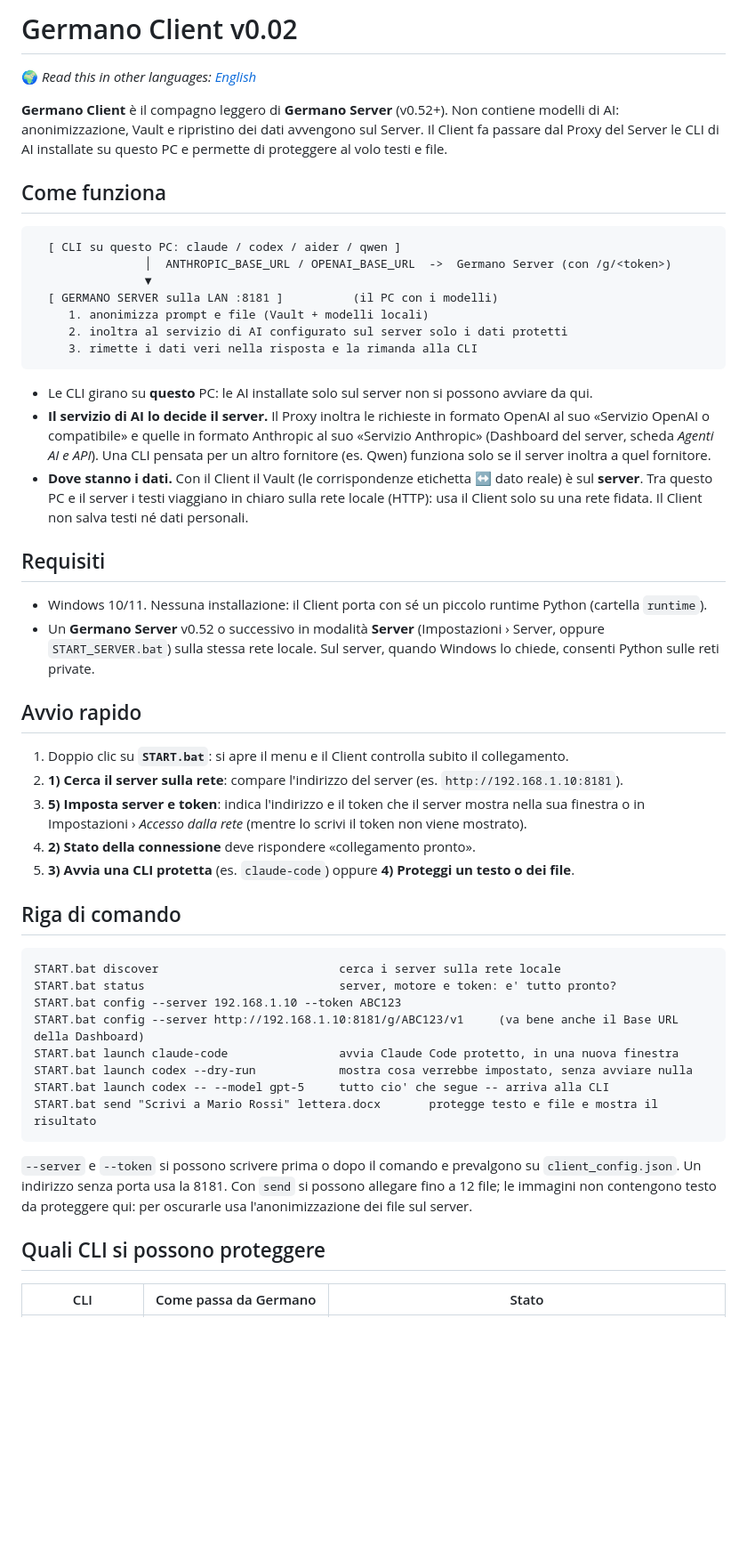
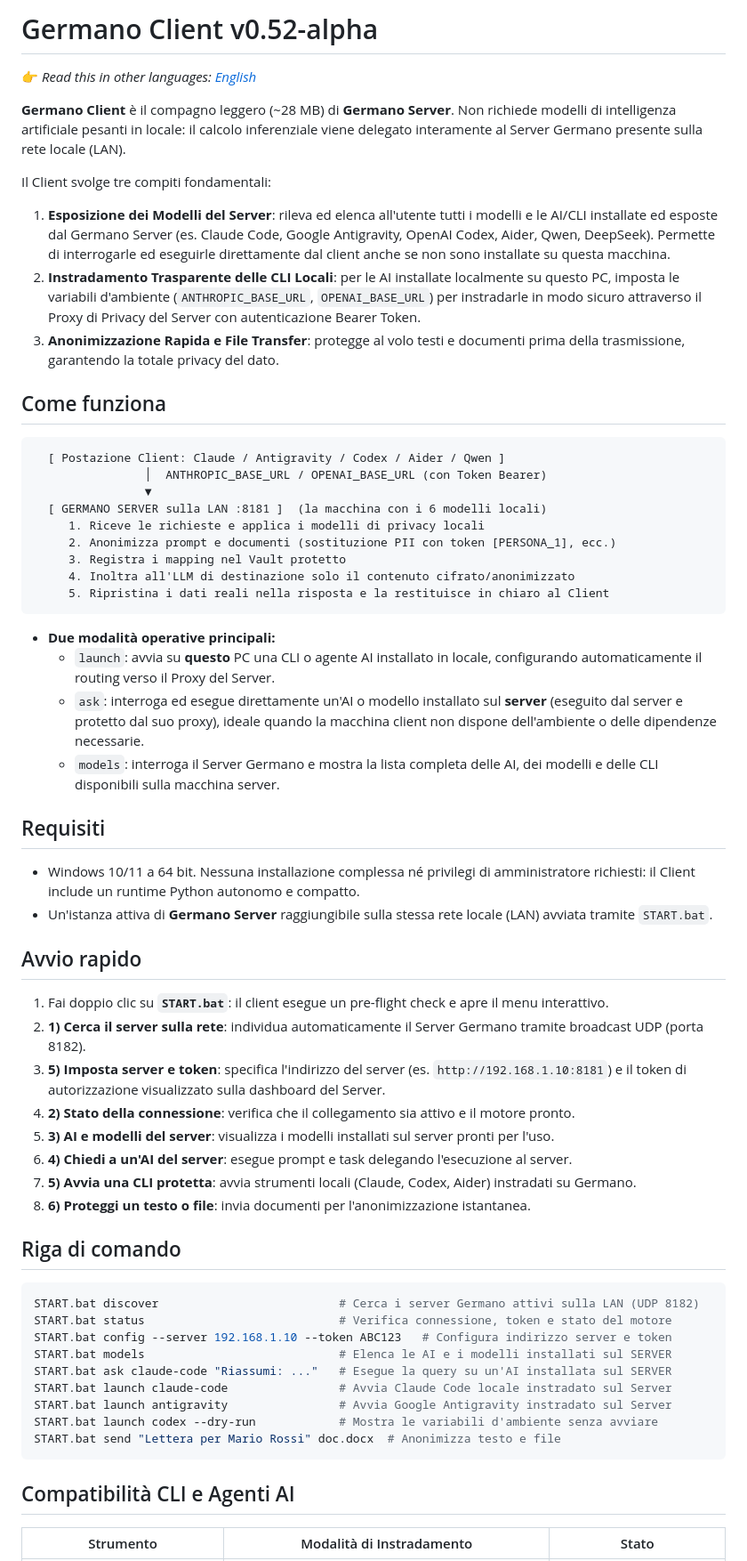
Before and after one commit to germano-ai/germano-ai-standalone, a Markdown page: GermanoAI_Client_v0.52-alpha/README.md, the part around one of its changes. Shown at 89% size. GitHub-like rendering; blank space fills up the shorter version.

Commit message:
docs: update client README with server model exposure and v0.52 specifications

````diff
--- a/GermanoAI_Client_v0.52-alpha/README.md
+++ b/GermanoAI_Client_v0.52-alpha/README.md
@@ -1,60 +1,61 @@
-# Germano Client v0.02
+# Germano Client v0.52-alpha
 
-🌍 *Read this in other languages: [English](README.en.md)*
+👉 *Read this in other languages: [English](README.en.md)*
 
-**Germano Client** è il compagno leggero di **Germano Server** (v0.52+). Non contiene modelli di AI: anonimizzazione,
-Vault e ripristino dei dati avvengono sul Server. Il Client fa passare dal Proxy del Server le CLI di AI installate su
-questo PC e permette di proteggere al volo testi e file.
+**Germano Client** è il compagno leggero (~28 MB) di **Germano Server**. Non richiede modelli di intelligenza artificiale pesanti in locale: il calcolo inferenziale viene delegato interamente al Server Germano presente sulla rete locale (LAN).
+
+Il Client svolge tre compiti fondamentali:
+1. **Esposizione dei Modelli del Server**: rileva ed elenca all'utente tutti i modelli e le AI/CLI installate ed esposte dal Germano Server (es. Claude Code, Google Antigravity, OpenAI Codex, Aider, Qwen, DeepSeek). Permette di interrogarle ed eseguirle direttamente dal client anche se non sono installate su questa macchina.
+2. **Instradamento Trasparente delle CLI Locali**: per le AI installate localmente su questo PC, imposta le variabili d'ambiente (`ANTHROPIC_BASE_URL`, `OPENAI_BASE_URL`) per instradarle in modo sicuro attraverso il Proxy di Privacy del Server con autenticazione Bearer Token.
+3. **Anonimizzazione Rapida e File Transfer**: protegge al volo testi e documenti prima della trasmissione, garantendo la totale privacy del dato.
 
 ## Come funziona
 
 ```
-  [ CLI su questo PC: claude / codex / aider / qwen ]
-                │  ANTHROPIC_BASE_URL / OPENAI_BASE_URL  ->  Germano Server (con /g/<token>)
+  [ Postazione Client: Claude / Antigravity / Codex / Aider / Qwen ]
+                │  ANTHROPIC_BASE_URL / OPENAI_BASE_URL (con Token Bearer)
                 ▼
-  [ GERMANO SERVER sulla LAN :8181 ]          (il PC con i modelli)
-     1. anonimizza prompt e file (Vault + modelli locali)
-     2. inoltra al servizio di AI configurato sul server solo i dati protetti
-     3. rimette i dati veri nella risposta e la rimanda alla CLI
+  [ GERMANO SERVER sulla LAN :8181 ]  (la macchina con i 6 modelli locali)
+     1. Riceve le richieste e applica i modelli di privacy locali
+     2. Anonimizza prompt e documenti (sostituzione PII con token [PERSONA_1], ecc.)
+     3. Registra i mapping nel Vault protetto
+     4. Inoltra all'LLM di destinazione solo il contenuto cifrato/anonimizzato
+     5. Ripristina i dati reali nella risposta e la restituisce in chiaro al Client
 ```
 
-- Le CLI girano su **questo** PC: le AI installate solo sul server non si possono avviare da qui.
-- **Il servizio di AI lo decide il server.** Il Proxy inoltra le richieste in formato OpenAI al suo «Servizio OpenAI o
-  compatibile» e quelle in formato Anthropic al suo «Servizio Anthropic» (Dashboard del server, scheda *Agenti AI e
-  API*). Una CLI pensata per un altro fornitore (es. Qwen) funziona solo se il server inoltra a quel fornitore.
-- **Dove stanno i dati.** Con il Client il Vault (le corrispondenze etichetta ↔ dato reale) è sul **server**. Tra
-  questo PC e il server i testi viaggiano in chiaro sulla rete locale (HTTP): usa il Client solo su una rete fidata.
-  Il Client non salva testi né dati personali.
+- **Due modalità operative principali:**
+  - `launch`: avvia su **questo** PC una CLI o agente AI installato in locale, configurando automaticamente il routing verso il Proxy del Server.
+  - `ask`: interroga ed esegue direttamente un'AI o modello installato sul **server** (eseguito dal server e protetto dal suo proxy), ideale quando la macchina client non dispone dell'ambiente o delle dipendenze necessarie.
+  - `models`: interroga il Server Germano e mostra la lista completa delle AI, dei modelli e delle CLI disponibili sulla macchina server.
 
 ## Requisiti
-- Windows 10/11. Nessuna installazione: il Client porta con sé un piccolo runtime Python (cartella `runtime`).
-- Un **Germano Server** v0.52 o successivo in modalità **Server** (Impostazioni › Server, oppure `START_SERVER.bat`)
-  sulla stessa rete locale. Sul server, quando Windows lo chiede, consenti Python sulle reti private.
+- Windows 10/11 a 64 bit. Nessuna installazione complessa né privilegi di amministratore richiesti: il Client include un runtime Python autonomo e compatto.
+- Un'istanza attiva di **Germano Server** raggiungibile sulla stessa rete locale (LAN) avviata tramite `START.bat`.
 
 ## Avvio rapido
-1. Doppio clic su **`START.bat`**: si apre il menu e il Client controlla subito il collegamento.
-2. **1) Cerca il server sulla rete**: compare l'indirizzo del server (es. `http://192.168.1.10:8181`).
-3. **5) Imposta server e token**: indica l'indirizzo e il token che il server mostra nella sua finestra o in
-   Impostazioni › *Accesso dalla rete* (mentre lo scrivi il token non viene mostrato).
-4. **2) Stato della connessione** deve rispondere «collegamento pronto».
-5. **3) Avvia una CLI protetta** (es. `claude-code`) oppure **4) Proteggi un testo o dei file**.
+1. Fai doppio clic su **`START.bat`**: il client esegue un pre-flight check e apre il menu interattivo.
+2. **1) Cerca il server sulla rete**: individua automaticamente il Server Germano tramite broadcast UDP (porta 8182).
+3. **5) Imposta server e token**: specifica l'indirizzo del server (es. `http://192.168.1.10:8181`) e il token di autorizzazione visualizzato sulla dashboard del Server.
+4. **2) Stato della connessione**: verifica che il collegamento sia attivo e il motore pronto.
+5. **3) AI e modelli del server**: visualizza i modelli installati sul server pronti per l'uso.
+6. **4) Chiedi a un'AI del server**: esegue prompt e task delegando l'esecuzione al server.
+7. **5) Avvia una CLI protetta**: avvia strumenti locali (Claude, Codex, Aider) instradati su Germano.
+8. **6) Proteggi un testo o file**: invia documenti per l'anonimizzazione istantanea.
 
 ## Riga di comando
+```bash
+START.bat discover                          # Cerca i server Germano attivi sulla LAN (UDP 8182)
+START.bat status                            # Verifica connessione, token e stato del motore
+START.bat config --server 192.168.1.10 --token ABC123   # Configura indirizzo server e token
+START.bat models                            # Elenca le AI e i modelli installati sul SERVER
+START.bat ask claude-code "Riassumi: ..."   # Esegue la query su un'AI installata sul SERVER
+START.bat launch claude-code                # Avvia Claude Code locale instradato sul Server
+START.bat launch antigravity                # Avvia Google Antigravity instradato sul Server
+START.bat launch codex --dry-run            # Mostra le variabili d'ambiente senza avviare
+START.bat send "Lettera per Mario Rossi" doc.docx  # Anonimizza testo e file
 ```
-START.bat discover                          cerca i server sulla rete locale
-START.bat status                            server, motore e token: e' tutto pronto?
-START.bat config --server 192.168.1.10 --token ABC123
-START.bat config --server http://192.168.1.10:8181/g/ABC123/v1     (va bene anche il Base URL della Dashboard)
-START.bat launch claude-code                avvia Claude Code protetto, in una nuova finestra
-START.bat launch codex --dry-run            mostra cosa verrebbe impostato, senza avviare nulla
-START.bat launch codex -- --model gpt-5     tutto cio' che segue -- arriva alla CLI
-START.bat send "Scrivi a Mario Rossi" lettera.docx       protegge testo e file e mostra il risultato
-```
-`--server` e `--token` si possono scrivere prima o dopo il comando e prevalgono su `client_config.json`. Un indirizzo
-senza porta usa la 8181. Con `send` si possono allegare fino a 12 file; le immagini non contengono testo da proteggere
-qui: per oscurarle usa l'anonimizzazione dei file sul server.
 
-## Quali CLI si possono proteggere
+## Compatibilità CLI e Agenti AI
 
-| CLI | Come passa da Germano | Stato |
+| Strumento | Modalità di Instradamento | Stato |
 |---|---|---|
````
Also changed, not shown: other parts of GermanoAI_Client_v0.52-alpha/README.md (+17 -35 lines).
